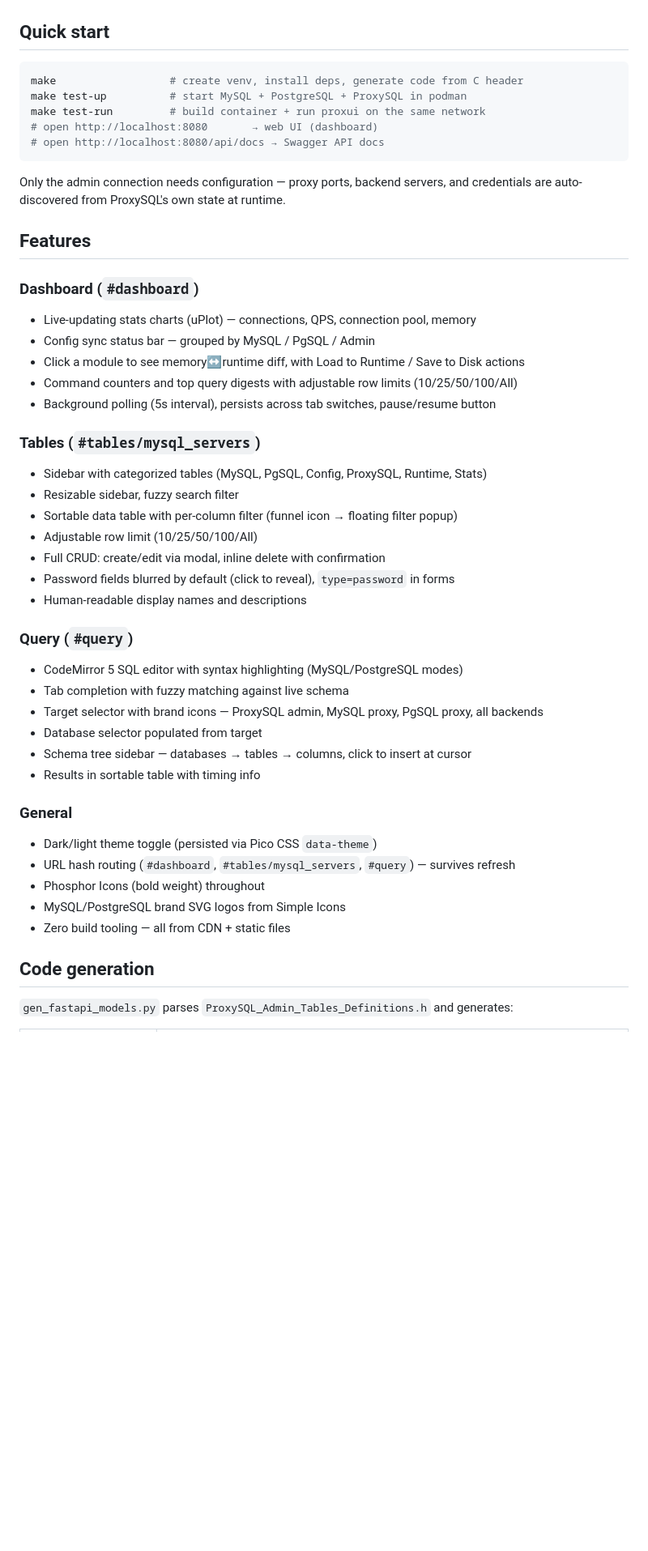
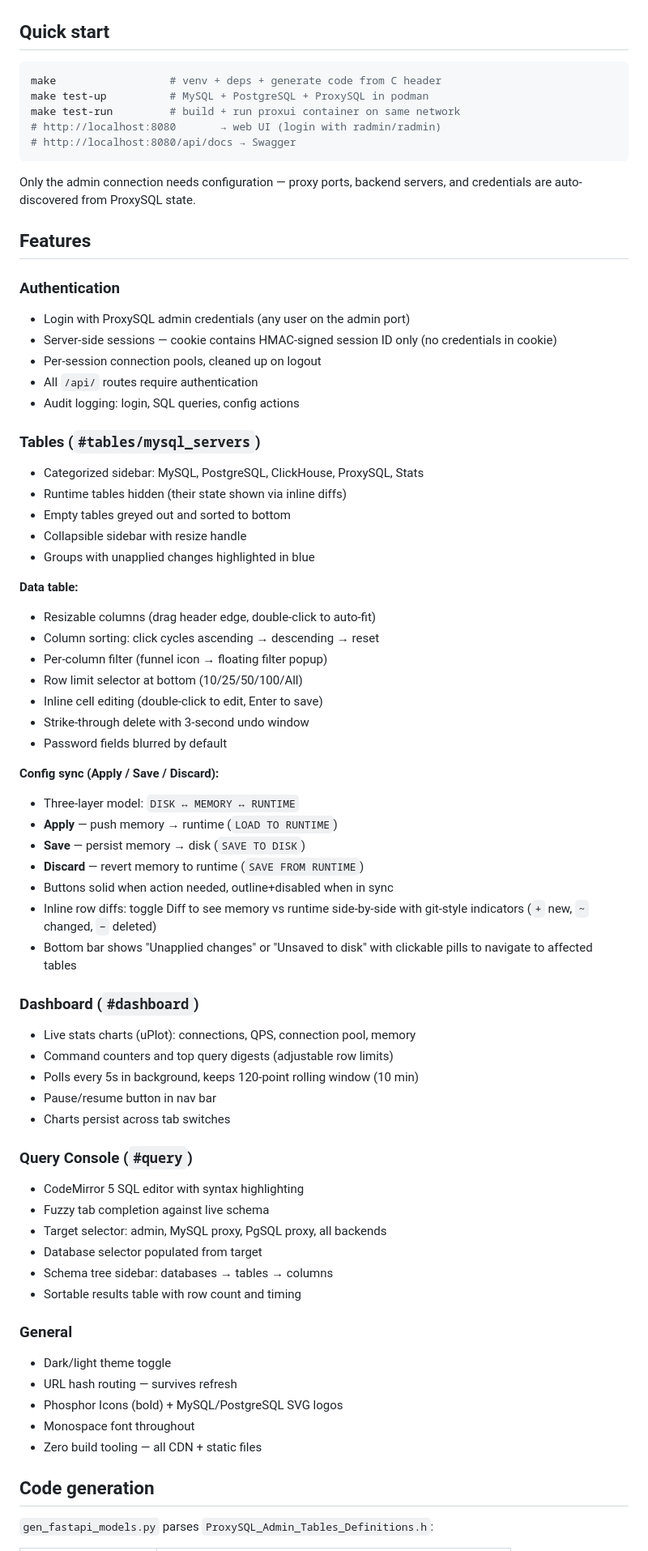
Before and after one commit to artw/proxui, a Markdown page: README.md, the part around one of its changes. Shown at 81% size. Rendered like a GitHub page; blank space fills up the shorter version.

Commit message:
update README with current feature set and security model

````diff
--- a/README.md
+++ b/README.md
@@ -22,50 +22,76 @@ FastAPI connecting to ProxySQL's admin port via MySQL protocol.
 ## Quick start
 
 ```bash
-make                  # create venv, install deps, generate code from C header
-make test-up          # start MySQL + PostgreSQL + ProxySQL in podman
-make test-run         # build container + run proxui on the same network
-# open http://localhost:8080       → web UI (dashboard)
-# open http://localhost:8080/api/docs → Swagger API docs
+make                  # venv + deps + generate code from C header
+make test-up          # MySQL + PostgreSQL + ProxySQL in podman
+make test-run         # build + run proxui container on same network
+# http://localhost:8080       → web UI (login with radmin/radmin)
+# http://localhost:8080/api/docs → Swagger
 ```
 
-Only the admin connection needs configuration — proxy ports, backend servers,
-and credentials are auto-discovered from ProxySQL's own state at runtime.
+Only the admin connection needs configuration — proxy ports, backend
+servers, and credentials are auto-discovered from ProxySQL state.
 
 ## Features
 
-### Dashboard (`#dashboard`)
-- Live-updating stats charts (uPlot) — connections, QPS, connection pool, memory
-- Config sync status bar — grouped by MySQL / PgSQL / Admin
-- Click a module to see memory↔runtime diff, with Load to Runtime / Save to Disk actions
-- Command counters and top query digests with adjustable row limits (10/25/50/100/All)
-- Background polling (5s interval), persists across tab switches, pause/resume button
+### Authentication
+- Login with ProxySQL admin credentials (any user on the admin port)
+- Server-side sessions — cookie contains HMAC-signed session ID only
+  (no credentials in cookie)
+- Per-session connection pools, cleaned up on logout
+- All `/api/` routes require authentication
+- Audit logging: login, SQL queries, config actions
 
 ### Tables (`#tables/mysql_servers`)
-- Sidebar with categorized tables (MySQL, PgSQL, Config, ProxySQL, Runtime, Stats)
-- Resizable sidebar, fuzzy search filter
-- Sortable data table with per-column filter (funnel icon → floating filter popup)
-- Adjustable row limit (10/25/50/100/All)
-- Full CRUD: create/edit via modal, inline delete with confirmation
-- Password fields blurred by default (click to reveal), `type=password` in forms
-- Human-readable display names and descriptions
+- Categorized sidebar: MySQL, PostgreSQL, ClickHouse, ProxySQL, Stats
+- Runtime tables hidden (their state shown via inline diffs)
+- Empty tables greyed out and sorted to bottom
+- Collapsible sidebar with resize handle
+- Groups with unapplied changes highlighted in blue
 
-### Query (`#query`)
-- CodeMirror 5 SQL editor with syntax highlighting (MySQL/PostgreSQL modes)
-- Tab completion with fuzzy matching against live schema
-- Target selector with brand icons — ProxySQL admin, MySQL proxy, PgSQL proxy, all backends
+**Data table:**
+- Resizable columns (drag header edge, double-click to auto-fit)
+- Column sorting: click cycles ascending → descending → reset
+- Per-column filter (funnel icon → floating filter popup)
+- Row limit selector at bottom (10/25/50/100/All)
+- Inline cell editing (double-click to edit, Enter to save)
+- Strike-through delete with 3-second undo window
+- Password fields blurred by default
+
+**Config sync (Apply / Save / Discard):**
+- Three-layer model: `DISK ↔ MEMORY ↔ RUNTIME`
+- **Apply** — push memory → runtime (`LOAD TO RUNTIME`)
+- **Save** — persist memory → disk (`SAVE TO DISK`)
+- **Discard** — revert memory to runtime (`SAVE FROM RUNTIME`)
+- Buttons solid when action needed, outline+disabled when in sync
+- Inline row diffs: toggle Diff to see memory vs runtime side-by-side
+  with git-style indicators (`+` new, `~` changed, `−` deleted)
+- Bottom bar shows "Unapplied changes" or "Unsaved to disk"
+  with clickable pills to navigate to affected tables
+
+### Dashboard (`#dashboard`)
+- Live stats charts (uPlot): connections, QPS, connection pool, memory
+- Command counters and top query digests (adjustable row limits)
+- Polls every 5s in background, keeps 120-point rolling window (10 min)
+- Pause/resume button in nav bar
+- Charts persist across tab switches
+
+### Query Console (`#query`)
+- CodeMirror 5 SQL editor with syntax highlighting
+- Fuzzy tab completion against live schema
+- Target selector: admin, MySQL proxy, PgSQL proxy, all backends
 - Database selector populated from target
-- Schema tree sidebar — databases → tables → columns, click to insert at cursor
-- Results in sortable table with timing info
+- Schema tree sidebar: databases → tables → columns
+- Sortable results table with row count and timing
 
 ### General
-- Dark/light theme toggle (persisted via Pico CSS `data-theme`)
-- URL hash routing (`#dashboard`, `#tables/mysql_servers`, `#query`) — survives refresh
-- Phosphor Icons (bold weight) throughout
-- MySQL/PostgreSQL brand SVG logos from Simple Icons
-- Zero build tooling — all from CDN + static files
+- Dark/light theme toggle
+- URL hash routing — survives refresh
+- Phosphor Icons (bold) + MySQL/PostgreSQL SVG logos
+- Monospace font throughout
+- Zero build tooling — all CDN + static files
 
 ## Code generation
 
-`gen_fastapi_models.py` parses `ProxySQL_Admin_Tables_Definitions.h` and generates:
+`gen_fastapi_models.py` parses `ProxySQL_Admin_Tables_Definitions.h`:
 
````
Also changed, not shown: other parts of README.md (+61 -32 lines).
